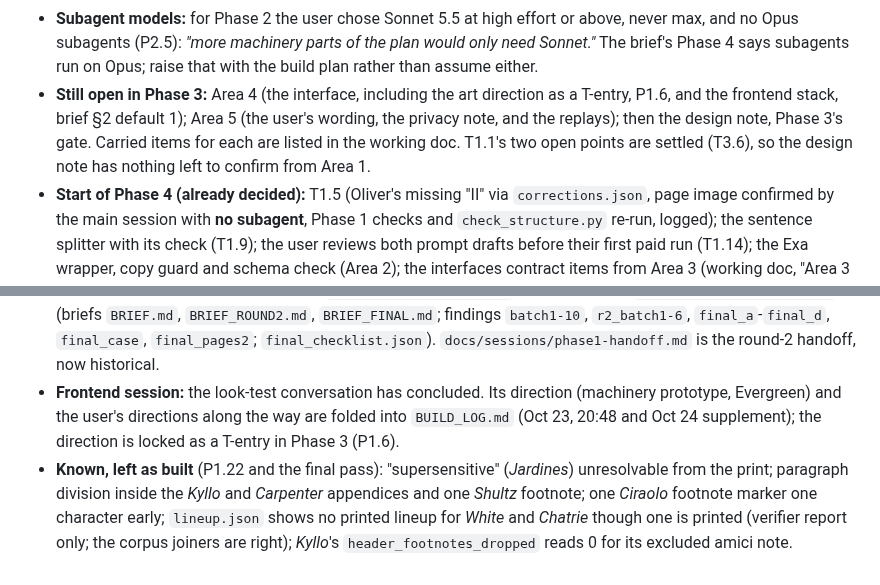
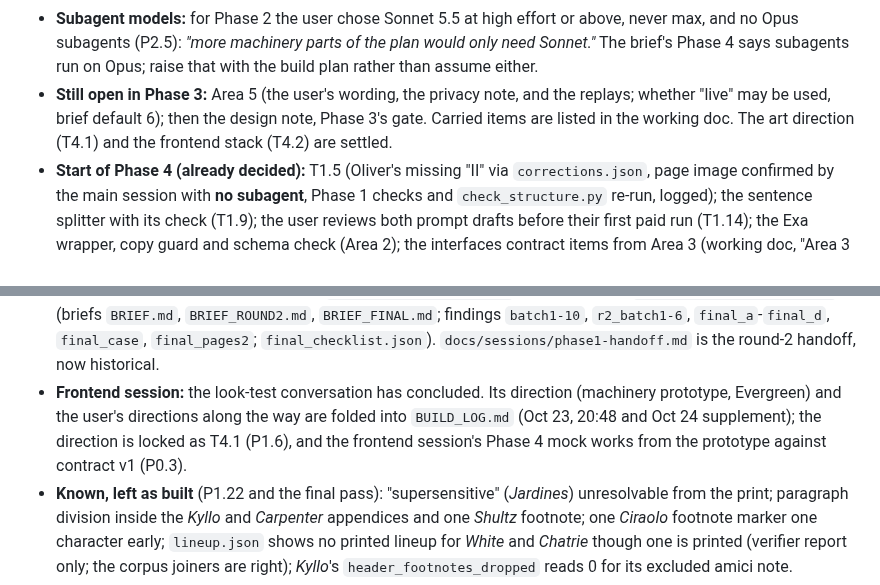
Before and after one commit to NguyenTran2002/probable-clause, a Markdown page: CLAUDE.md, 2 parts joined by grey strips. Rendered like a GitHub page.

```diff
--- a/CLAUDE.md
+++ b/CLAUDE.md
@@ -107,10 +108,10 @@ Two Claude Code sessions share this folder and the `main` branch. The **main ses
   - Sentence blocks gave one- or two-sentence citations, and `cited_text` always equalled the blocks' text.
   - Exa needs a text cap per result (1 MB event limit).
 - **Subagent models:** for Phase 2 the user chose Sonnet 5.5 at high effort or above, never max, and no Opus subagents (P2.5): *"more machinery parts of the plan would only need Sonnet."* The brief's Phase 4 says subagents run on Opus; raise that with the build plan rather than assume either.
-- **Still open in Phase 3:** Area 4 (the interface, including the art direction as a T-entry, P1.6, and the frontend stack, brief §2 default 1); Area 5 (the user's wording, the privacy note, and the replays); then the design note, Phase 3's gate. Carried items for each are listed in the working doc. T1.1's two open points are settled (T3.6), so the design note has nothing left to confirm from Area 1.
+- **Still open in Phase 3:** Area 5 (the user's wording, the privacy note, and the replays; whether "live" may be used, brief default 6); then the design note, Phase 3's gate. Carried items are listed in the working doc. The art direction (T4.1) and the frontend stack (T4.2) are settled.
 - **Start of Phase 4 (already decided):** T1.5 (Oliver's missing "II" via `corrections.json`, page image confirmed by the main session with **no subagent**, Phase 1 checks and `check_structure.py` re-run, logged); the sentence splitter with its check (T1.9); the user reviews both prompt drafts before their first paid run (T1.14); the Exa wrapper, copy guard and schema check (Area 2); the interfaces contract items from Area 3 (working doc, "Area 3 closed"). **The user's actions before live runs:** a Console workspace and key for the live service with a $60 monthly limit (T3.4); how secret values reach Secret Manager (T3.5); the goodnight block reviewed and deployed on the user's green light (T3.5).
 - **Records (P2.12, after the tag):** `BUILD_LOG.md` is the authoritative record; `locked-decisions.md` stays as its index of decisions in force, each entry with a **Log** line.
 - **How the corpus is built** (re-runnable, in order): `scripts/pull_courtlistener.py` (resumes from cache), `fetch_official_pdfs.py` (33 approved PDFs), `build_corpus.py` (`CORPUS_OUT=<dir>` to build elsewhere), `verify_corpus.py` (`VERIFY_OUT=<dir>`; includes the comma and period report), `verify_lineup.py`, `build_manifest.py` (token counts, free endpoint), `filter_check.py` (done).
 - **Verification record** (local, gitignored): `data/verification/text/` (script reports), `data/verification/agents/` (briefs `BRIEF.md`, `BRIEF_ROUND2.md`, `BRIEF_FINAL.md`; findings `batch1-10`, `r2_batch1-6`, `final_a`-`final_d`, `final_case`, `final_pages2`; `final_checklist.json`). `docs/sessions/phase1-handoff.md` is the round-2 handoff, now historical.
-- **Frontend session:** the look-test conversation has concluded. Its direction (machinery prototype, Evergreen) and the user's directions along the way are folded into `BUILD_LOG.md` (Oct 23, 20:48 and Oct 24 supplement); the direction is locked as a T-entry in Phase 3 (P1.6).
+- **Frontend session:** the look-test conversation has concluded. Its direction (machinery prototype, Evergreen) and the user's directions along the way are folded into `BUILD_LOG.md` (Oct 23, 20:48 and Oct 24 supplement); the direction is locked as T4.1 (P1.6), and the frontend session's Phase 4 mock works from the prototype against contract v1 (P0.3).
 - **Known, left as built** (P1.22 and the final pass): "supersensitive" (*Jardines*) unresolvable from the print; paragraph division inside the *Kyllo* and *Carpenter* appendices and one *Shultz* footnote; one *Ciraolo* footnote marker one character early; `lineup.json` shows no printed lineup for *White* and *Chatrie* though one is printed (verifier report only; the corpus joiners are right); *Kyllo*'s `header_footnotes_dropped` reads 0 for its excluded amici note.
```
Also changed, not shown: other parts of CLAUDE.md (+5 -4 lines).
